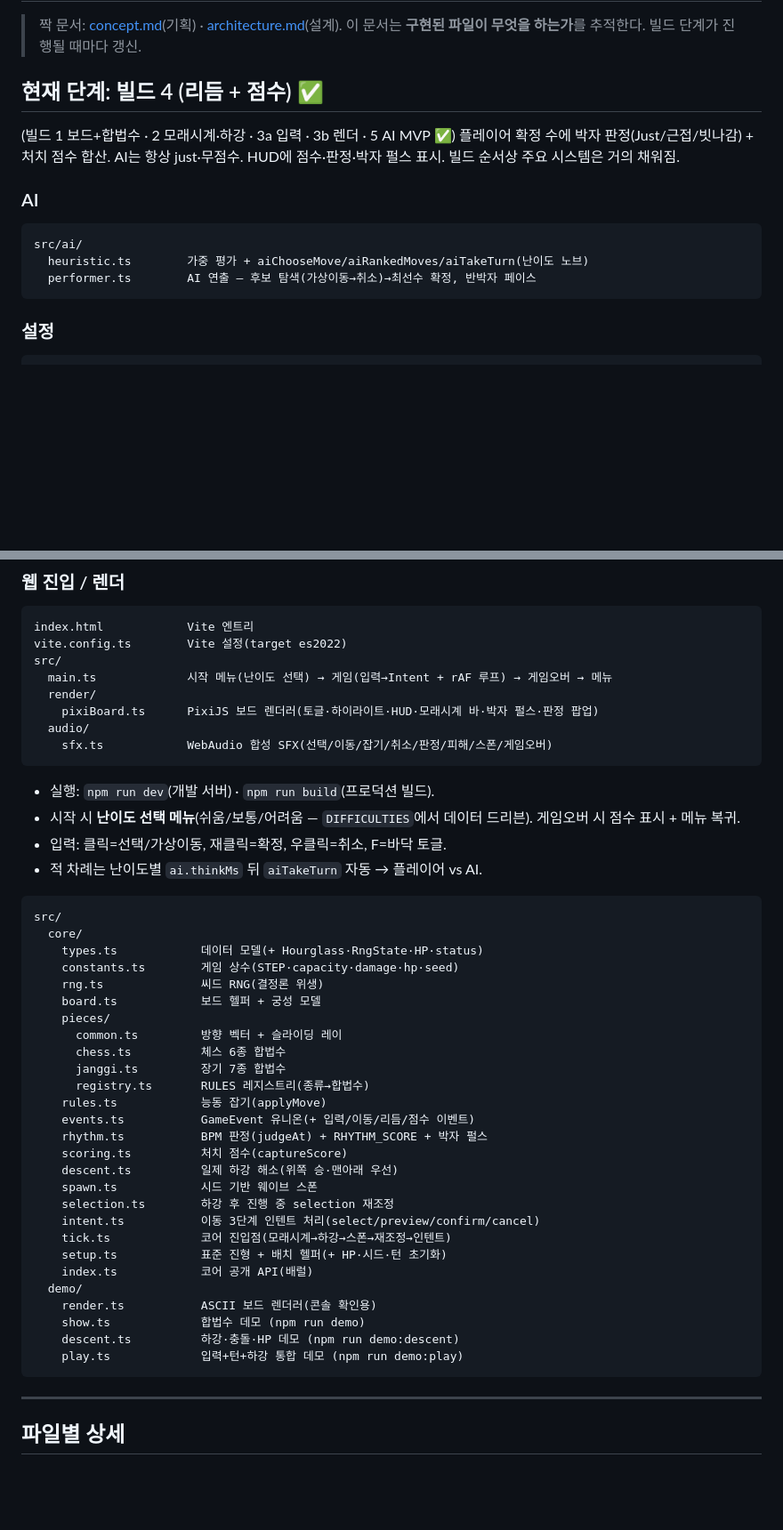
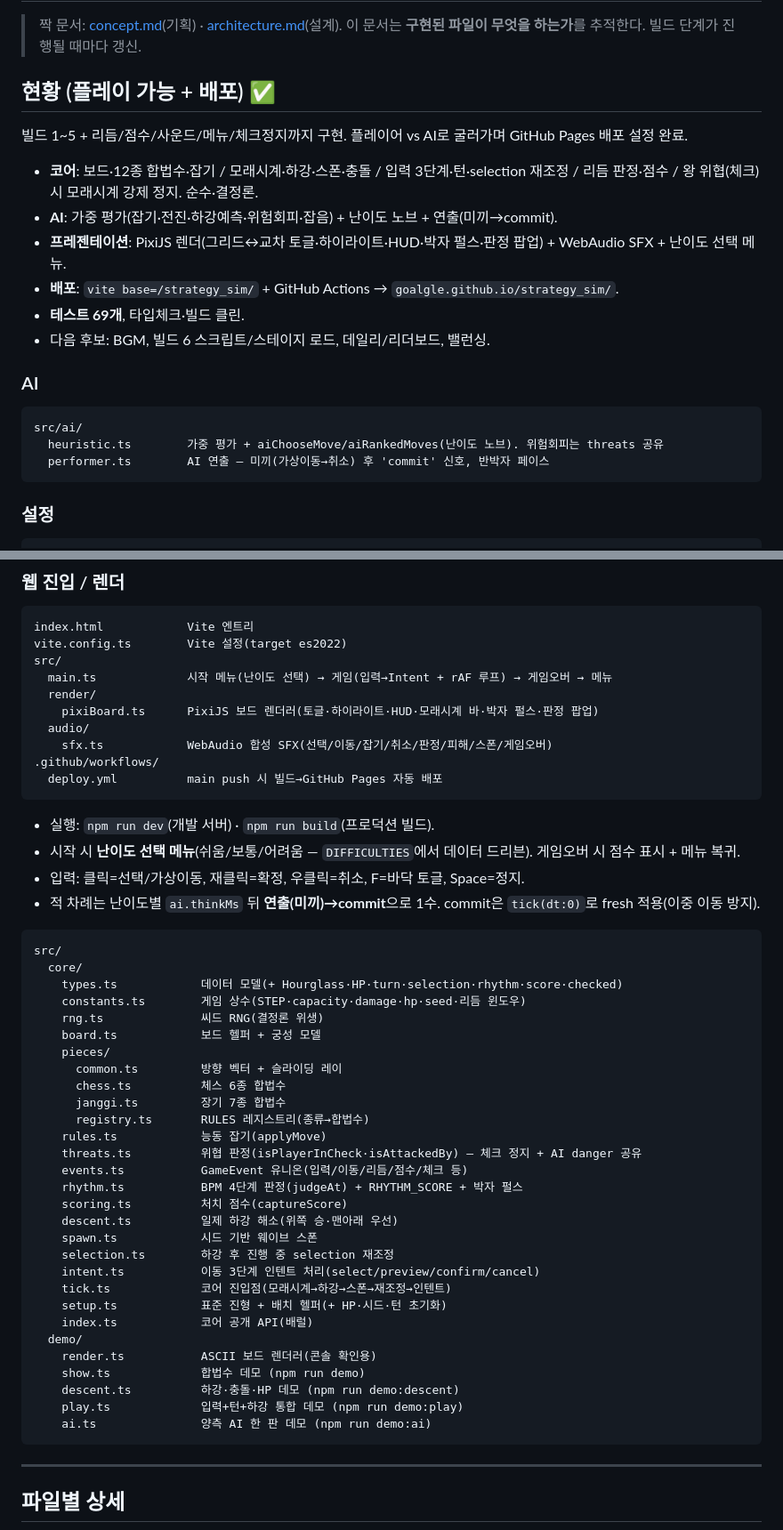
Before and after one commit to goalgle/strategy_sim, a Markdown page: doc/code-map.md, 2 parts joined by grey strips. Shown at 89% size. Rendered like a GitHub page; blank space fills up the shorter version.

````diff
--- a/doc/code-map.md
+++ b/doc/code-map.md
@@ -3,16 +3,20 @@
 > 짝 문서: [concept.md](./concept.md)(기획) · [architecture.md](./architecture.md)(설계).
 > 이 문서는 **구현된 파일이 무엇을 하는가**를 추적한다. 빌드 단계가 진행될 때마다 갱신.
 
-## 현재 단계: 빌드 4 (리듬 + 점수) ✅
-(빌드 1 보드+합법수 · 2 모래시계·하강 · 3a 입력 · 3b 렌더 · 5 AI MVP ✅)
-플레이어 확정 수에 박자 판정(Just/근접/빗나감) + 처치 점수 합산. AI는 항상 just·무점수.
-HUD에 점수·판정·박자 펄스 표시. 빌드 순서상 주요 시스템은 거의 채워짐.
+## 현황 (플레이 가능 + 배포) ✅
+빌드 1~5 + 리듬/점수/사운드/메뉴/체크정지까지 구현. 플레이어 vs AI로 굴러가며 GitHub Pages 배포 설정 완료.
+- **코어**: 보드·12종 합법수·잡기 / 모래시계·하강·스폰·충돌 / 입력 3단계·턴·selection 재조정 / 리듬 판정·점수 / 왕 위협(체크) 시 모래시계 강제 정지. 순수·결정론.
+- **AI**: 가중 평가(잡기·전진·하강예측·위험회피·잡음) + 난이도 노브 + 연출(미끼→commit).
+- **프레젠테이션**: PixiJS 렌더(그리드↔교차 토글·하이라이트·HUD·박자 펄스·판정 팝업) + WebAudio SFX + 난이도 선택 메뉴.
+- **배포**: `vite base=/strategy_sim/` + GitHub Actions → `goalgle.github.io/strategy_sim/`.
+- **테스트 69개**, 타입체크·빌드 클린.
+- 다음 후보: BGM, 빌드 6 스크립트/스테이지 로드, 데일리/리더보드, 밸런싱.
 
 ### AI
 ```
 src/ai/
-  heuristic.ts        가중 평가 + aiChooseMove/aiRankedMoves/aiTakeTurn(난이도 노브)
-  performer.ts        AI 연출 — 후보 탐색(가상이동→취소)→최선수 확정, 반박자 페이스
+  heuristic.ts        가중 평가 + aiChooseMove/aiRankedMoves(난이도 노브). 위험회피는 threats 공유
+  performer.ts        AI 연출 — 미끼(가상이동→취소) 후 'commit' 신호, 반박자 페이스
 ```
 
 ### 설정
@@ -32,17 +36,19 @@ src/
     pixiBoard.ts      PixiJS 보드 렌더러(토글·하이라이트·HUD·모래시계 바·박자 펄스·판정 팝업)
   audio/
     sfx.ts            WebAudio 합성 SFX(선택/이동/잡기/취소/판정/피해/스폰/게임오버)
+.github/workflows/
+  deploy.yml          main push 시 빌드→GitHub Pages 자동 배포
 ```
 - 실행: `npm run dev`(개발 서버) · `npm run build`(프로덕션 빌드).
 - 시작 시 **난이도 선택 메뉴**(쉬움/보통/어려움 — `DIFFICULTIES`에서 데이터 드리븐). 게임오버 시 점수 표시 + 메뉴 복귀.
-- 입력: 클릭=선택/가상이동, 재클릭=확정, 우클릭=취소, F=바닥 토글.
-- 적 차례는 난이도별 `ai.thinkMs` 뒤 `aiTakeTurn` 자동 → 플레이어 vs AI.
+- 입력: 클릭=선택/가상이동, 재클릭=확정, 우클릭=취소, F=바닥 토글, Space=정지.
+- 적 차례는 난이도별 `ai.thinkMs` 뒤 **연출(미끼)→commit**으로 1수. commit은 `tick(dt:0)`로 fresh 적용(이중 이동 방지).
 
 ```
 src/
   core/
-    types.ts            데이터 모델(+ Hourglass·RngState·HP·status)
-    constants.ts        게임 상수(STEP·capacity·damage·hp·seed)
+    types.ts            데이터 모델(+ Hourglass·HP·turn·selection·rhythm·score·checked)
+    constants.ts        게임 상수(STEP·capacity·damage·hp·seed·리듬 윈도우)
     rng.ts              씨드 RNG(결정론 위생)
     board.ts            보드 헬퍼 + 궁성 모델
     pieces/
@@ -51,8 +57,9 @@ src/
       janggi.ts         장기 7종 합법수
       registry.ts       RULES 레지스트리(종류→합법수)
     rules.ts            능동 잡기(applyMove)
-    events.ts           GameEvent 유니온(+ 입력/이동/리듬/점수 이벤트)
-    rhythm.ts           BPM 판정(judgeAt) + RHYTHM_SCORE + 박자 펄스
+    threats.ts          위협 판정(isPlayerInCheck·isAttackedBy) — 체크 정지 + AI danger 공유
+    events.ts           GameEvent 유니온(입력/이동/리듬/점수/체크 등)
+    rhythm.ts           BPM 4단계 판정(judgeAt) + RHYTHM_SCORE + 박자 펄스
     scoring.ts          처치 점수(captureScore)
     descent.ts          일제 하강 해소(위쪽 승·맨아래 우선)
     spawn.ts            시드 기반 웨이브 스폰
@@ -66,6 +73,7 @@ src/
     show.ts             합법수 데모 (npm run demo)
     descent.ts          하강·충돌·HP 데모 (npm run demo:descent)
     play.ts             입력+턴+하강 통합 데모 (npm run demo:play)
+    ai.ts               양측 AI 한 판 데모 (npm run demo:ai)
 ```
 
 ---
````
Also changed, not shown: other parts of doc/code-map.md (+16 -16 lines).
